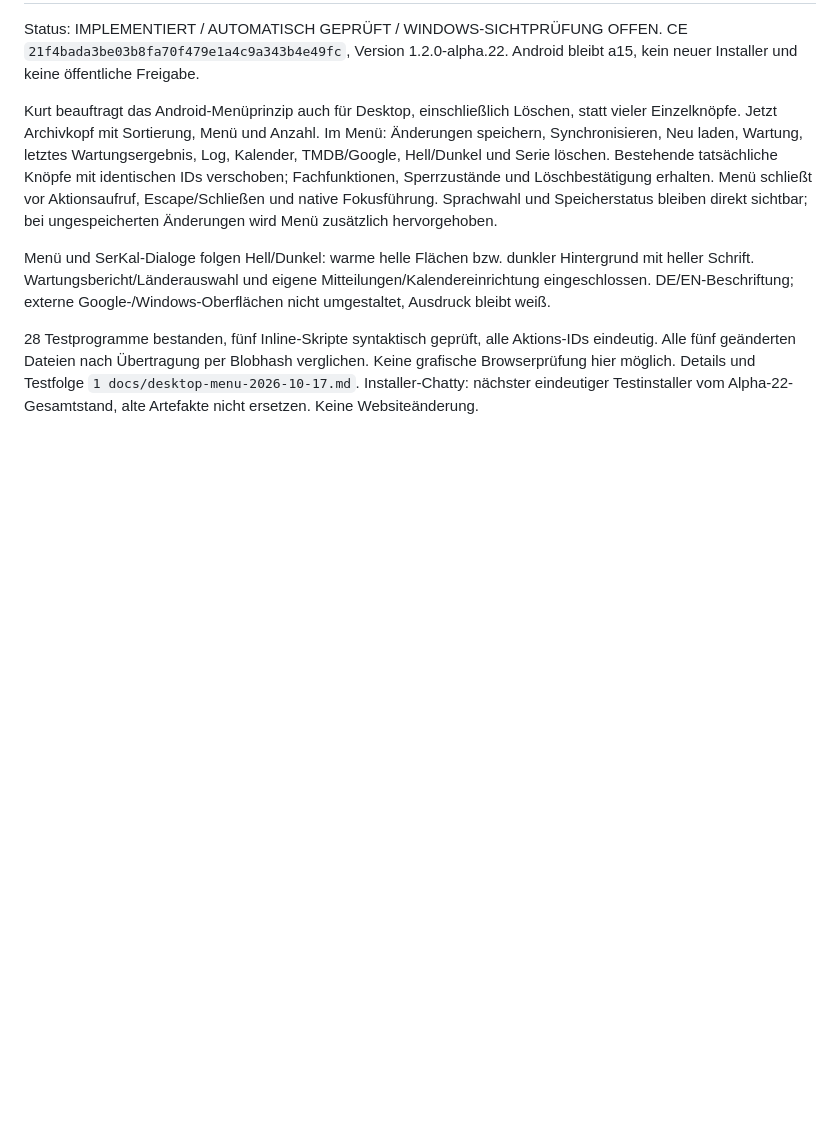
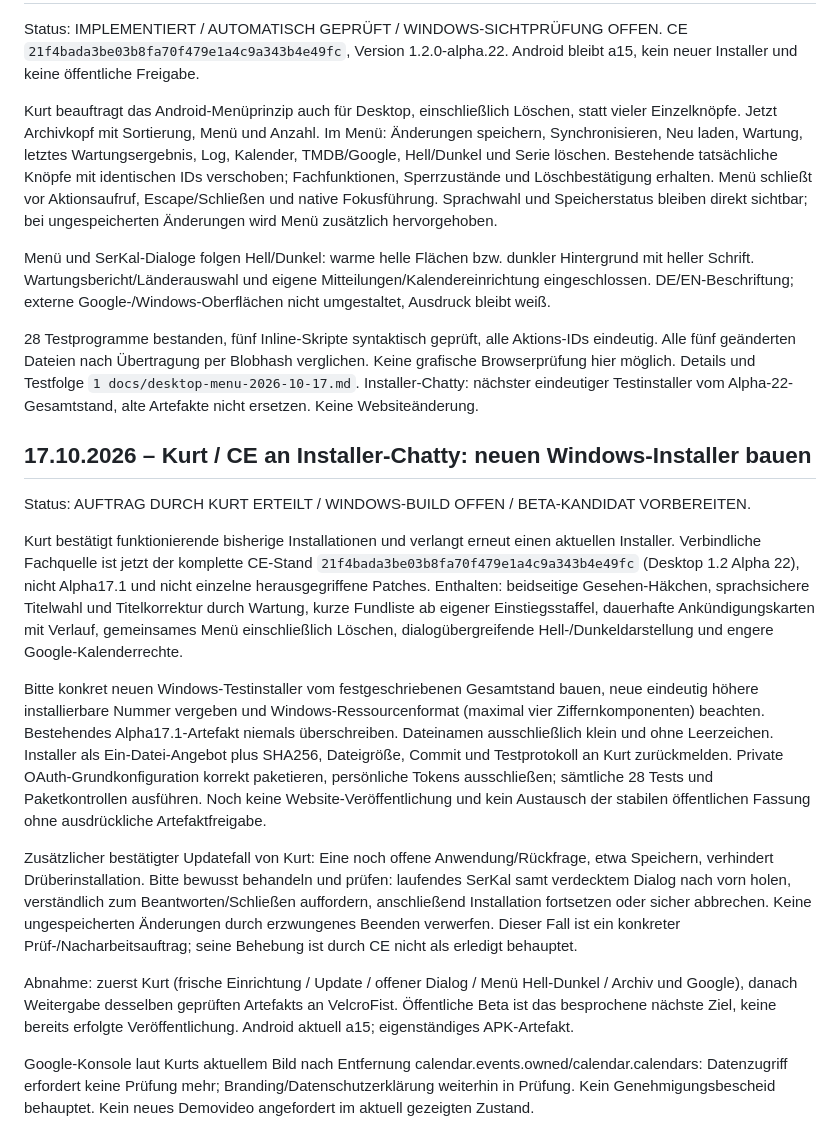
Before and after one commit to KurtV731/serkal_desktop, a Markdown page: 1 docs/schwarzes_brett.md, the part around the change. Drawn GitHub-style; blank space fills up the shorter version.

Commit message:
docs: request current Alpha 22 Windows installer and open-dialog update test

```diff
--- a/1 docs/schwarzes_brett.md
+++ b/1 docs/schwarzes_brett.md
@@ -2777,3 +2777,18 @@ Kurt beauftragt das Android-Menüprinzip auch für Desktop, einschließlich Lös
 Menü und SerKal-Dialoge folgen Hell/Dunkel: warme helle Flächen bzw. dunkler Hintergrund mit heller Schrift. Wartungsbericht/Länderauswahl und eigene Mitteilungen/Kalendereinrichtung eingeschlossen. DE/EN-Beschriftung; externe Google-/Windows-Oberflächen nicht umgestaltet, Ausdruck bleibt weiß.
 
 28 Testprogramme bestanden, fünf Inline-Skripte syntaktisch geprüft, alle Aktions-IDs eindeutig. Alle fünf geänderten Dateien nach Übertragung per Blobhash verglichen. Keine grafische Browserprüfung hier möglich. Details und Testfolge `1 docs/desktop-menu-2026-10-17.md`. Installer-Chatty: nächster eindeutiger Testinstaller vom Alpha-22-Gesamtstand, alte Artefakte nicht ersetzen. Keine Websiteänderung.
+
+
+## 17.10.2026 – Kurt / CE an Installer-Chatty: neuen Windows-Installer bauen
+
+Status: AUFTRAG DURCH KURT ERTEILT / WINDOWS-BUILD OFFEN / BETA-KANDIDAT VORBEREITEN.
+
+Kurt bestätigt funktionierende bisherige Installationen und verlangt erneut einen aktuellen Installer. Verbindliche Fachquelle ist jetzt der komplette CE-Stand `21f4bada3be03b8fa70f479e1a4c9a343b4e49fc` (Desktop 1.2 Alpha 22), nicht Alpha17.1 und nicht einzelne herausgegriffene Patches. Enthalten: beidseitige Gesehen-Häkchen, sprachsichere Titelwahl und Titelkorrektur durch Wartung, kurze Fundliste ab eigener Einstiegsstaffel, dauerhafte Ankündigungskarten mit Verlauf, gemeinsames Menü einschließlich Löschen, dialogübergreifende Hell-/Dunkeldarstellung und engere Google-Kalenderrechte.
+
+Bitte konkret neuen Windows-Testinstaller vom festgeschriebenen Gesamtstand bauen, neue eindeutig höhere installierbare Nummer vergeben und Windows-Ressourcenformat (maximal vier Ziffernkomponenten) beachten. Bestehendes Alpha17.1-Artefakt niemals überschreiben. Dateinamen ausschließlich klein und ohne Leerzeichen. Installer als Ein-Datei-Angebot plus SHA256, Dateigröße, Commit und Testprotokoll an Kurt zurückmelden. Private OAuth-Grundkonfiguration korrekt paketieren, persönliche Tokens ausschließen; sämtliche 28 Tests und Paketkontrollen ausführen. Noch keine Website-Veröffentlichung und kein Austausch der stabilen öffentlichen Fassung ohne ausdrückliche Artefaktfreigabe.
+
+Zusätzlicher bestätigter Updatefall von Kurt: Eine noch offene Anwendung/Rückfrage, etwa Speichern, verhindert Drüberinstallation. Bitte bewusst behandeln und prüfen: laufendes SerKal samt verdecktem Dialog nach vorn holen, verständlich zum Beantworten/Schließen auffordern, anschließend Installation fortsetzen oder sicher abbrechen. Keine ungespeicherten Änderungen durch erzwungenes Beenden verwerfen. Dieser Fall ist ein konkreter Prüf-/Nacharbeitsauftrag; seine Behebung ist durch CE nicht als erledigt behauptet.
+
+Abnahme: zuerst Kurt (frische Einrichtung / Update / offener Dialog / Menü Hell-Dunkel / Archiv und Google), danach Weitergabe desselben geprüften Artefakts an VelcroFist. Öffentliche Beta ist das besprochene nächste Ziel, keine bereits erfolgte Veröffentlichung. Android aktuell a15; eigenständiges APK-Artefakt.
+
+Google-Konsole laut Kurts aktuellem Bild nach Entfernung calendar.events.owned/calendar.calendars: Datenzugriff erfordert keine Prüfung mehr; Branding/Datenschutzerklärung weiterhin in Prüfung. Kein Genehmigungsbescheid behauptet. Kein neues Demovideo angefordert im aktuell gezeigten Zustand.
```
